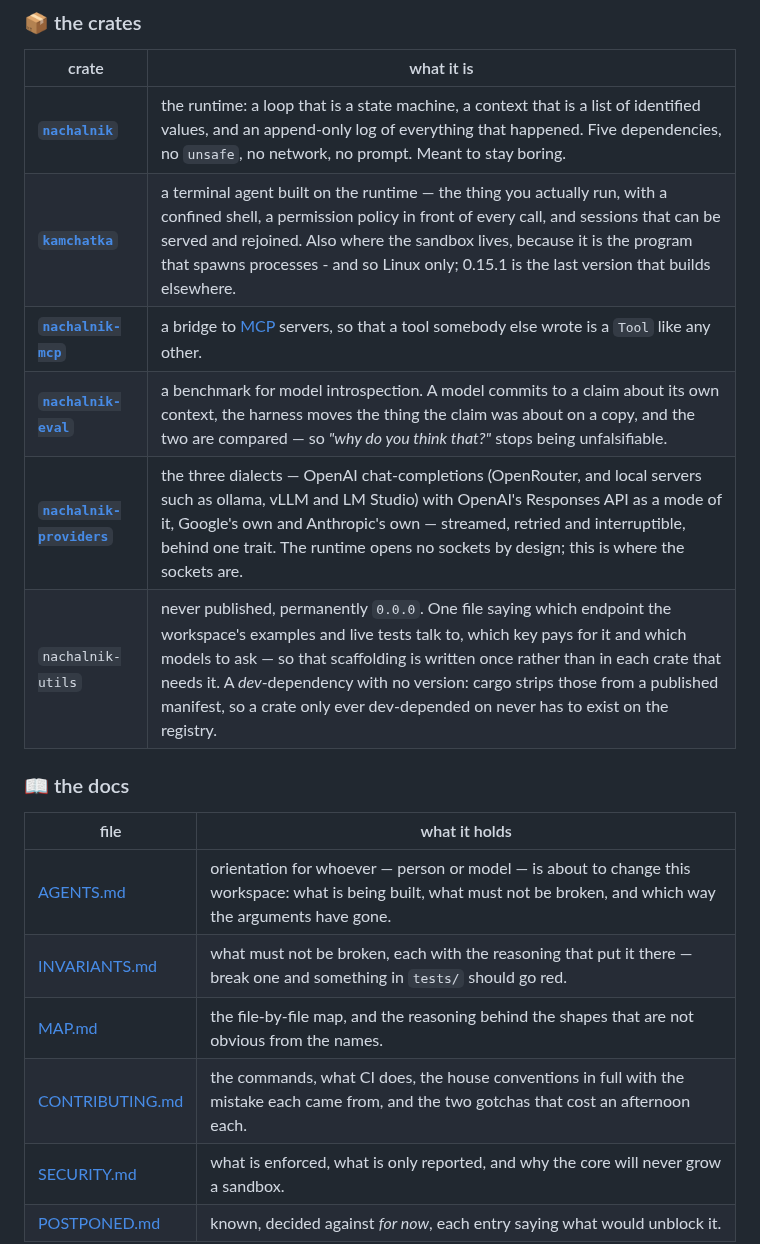
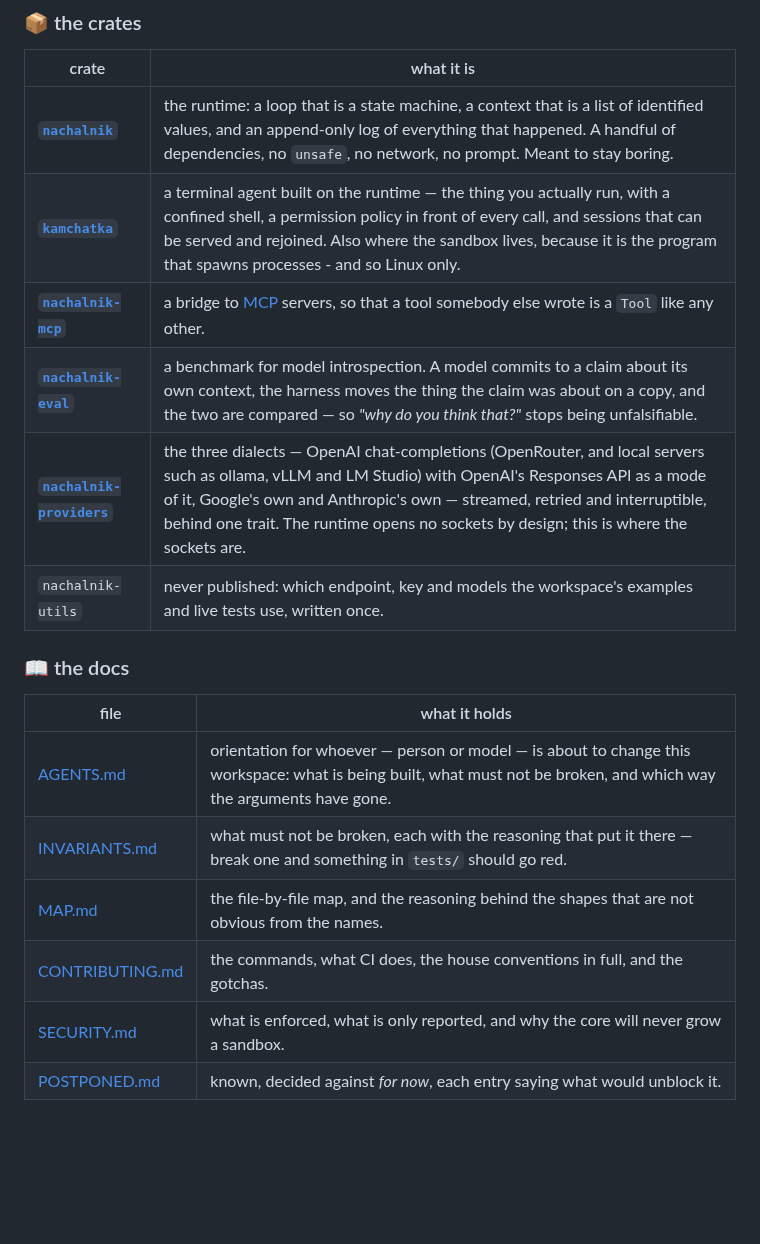
Before and after one commit to ljedrz/nachalnik, a Markdown page: README.md, the part around one of its changes. Drawn GitHub-style; blank space fills up the shorter version.

```diff
--- a/README.md
+++ b/README.md
@@ -94,12 +94,12 @@ describes, which is what an append-only log of typed events is for.
 
 | crate | what it is |
 | --- | --- |
-| **[`nachalnik`](nachalnik)** | the runtime: a loop that is a state machine, a context that is a list of identified values, and an append-only log of everything that happened. Five dependencies, no `unsafe`, no network, no prompt. Meant to stay boring. |
-| **[`kamchatka`](kamchatka)** | a terminal agent built on the runtime — the thing you actually run, with a confined shell, a permission policy in front of every call, and sessions that can be served and rejoined. Also where the sandbox lives, because it is the program that spawns processes - and so Linux only; 0.15.1 is the last version that builds elsewhere. |
+| **[`nachalnik`](nachalnik)** | the runtime: a loop that is a state machine, a context that is a list of identified values, and an append-only log of everything that happened. A handful of dependencies, no `unsafe`, no network, no prompt. Meant to stay boring. |
+| **[`kamchatka`](kamchatka)** | a terminal agent built on the runtime — the thing you actually run, with a confined shell, a permission policy in front of every call, and sessions that can be served and rejoined. Also where the sandbox lives, because it is the program that spawns processes - and so Linux only. |
 | **[`nachalnik-mcp`](nachalnik-mcp)** | a bridge to [MCP](https://modelcontextprotocol.io) servers, so that a tool somebody else wrote is a `Tool` like any other. |
 | **[`nachalnik-eval`](nachalnik-eval)** | a benchmark for model introspection. A model commits to a claim about its own context, the harness moves the thing the claim was about on a copy, and the two are compared — so *"why do you think that?"* stops being unfalsifiable. |
 | **[`nachalnik-providers`](nachalnik-providers)** | the three dialects — OpenAI chat-completions (OpenRouter, and local servers such as ollama, vLLM and LM Studio) with OpenAI's Responses API as a mode of it, Google's own and Anthropic's own — streamed, retried and interruptible, behind one trait. The runtime opens no sockets by design; this is where the sockets are. |
-| `nachalnik-utils` | never published, permanently `0.0.0`. One file saying which endpoint the workspace's examples and live tests talk to, which key pays for it and which models to ask — so that scaffolding is written once rather than in each crate that needs it. A *dev*-dependency with no version: cargo strips those from a published manifest, so a crate only ever dev-depended on never has to exist on the registry. |
+| `nachalnik-utils` | never published: which endpoint, key and models the workspace's examples and live tests use, written once. |
 
 ### 📖 the docs
 
@@ -108,7 +108,7 @@ describes, which is what an append-only log of typed events is for.
 | [AGENTS.md](AGENTS.md) | orientation for whoever — person or model — is about to change this workspace: what is being built, what must not be broken, and which way the arguments have gone. |
 | [INVARIANTS.md](INVARIANTS.md) | what must not be broken, each with the reasoning that put it there — break one and something in `tests/` should go red. |
 | [MAP.md](MAP.md) | the file-by-file map, and the reasoning behind the shapes that are not obvious from the names. |
-| [CONTRIBUTING.md](CONTRIBUTING.md) | the commands, what CI does, the house conventions in full with the mistake each came from, and the two gotchas that cost an afternoon each. |
+| [CONTRIBUTING.md](CONTRIBUTING.md) | the commands, what CI does, the house conventions in full, and the gotchas. |
 | [SECURITY.md](SECURITY.md) | what is enforced, what is only reported, and why the core will never grow a sandbox. |
 | [POSTPONED.md](POSTPONED.md) | known, decided against *for now*, each entry saying what would unblock it. |
 
```
Also changed, not shown: other parts of README.md (+5 -22 lines).
